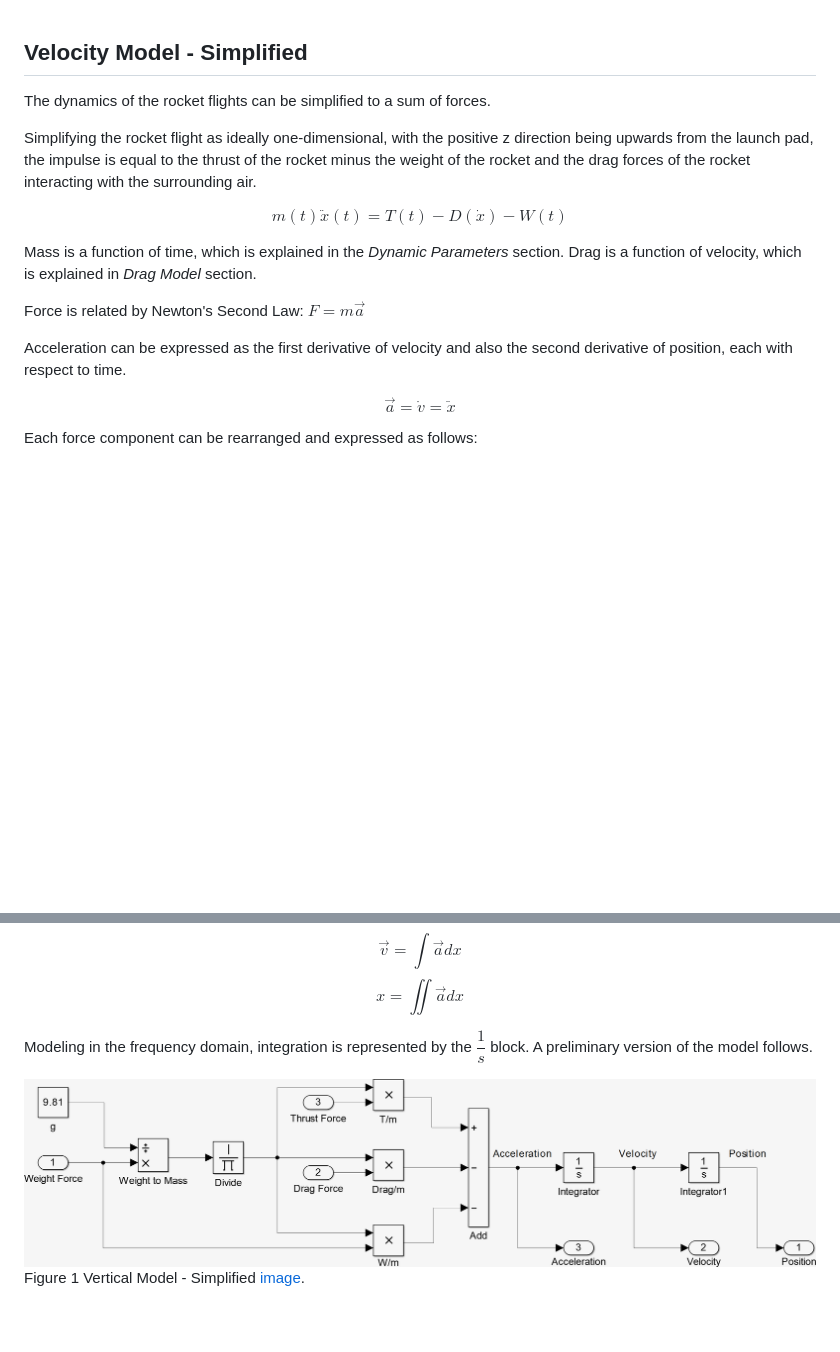
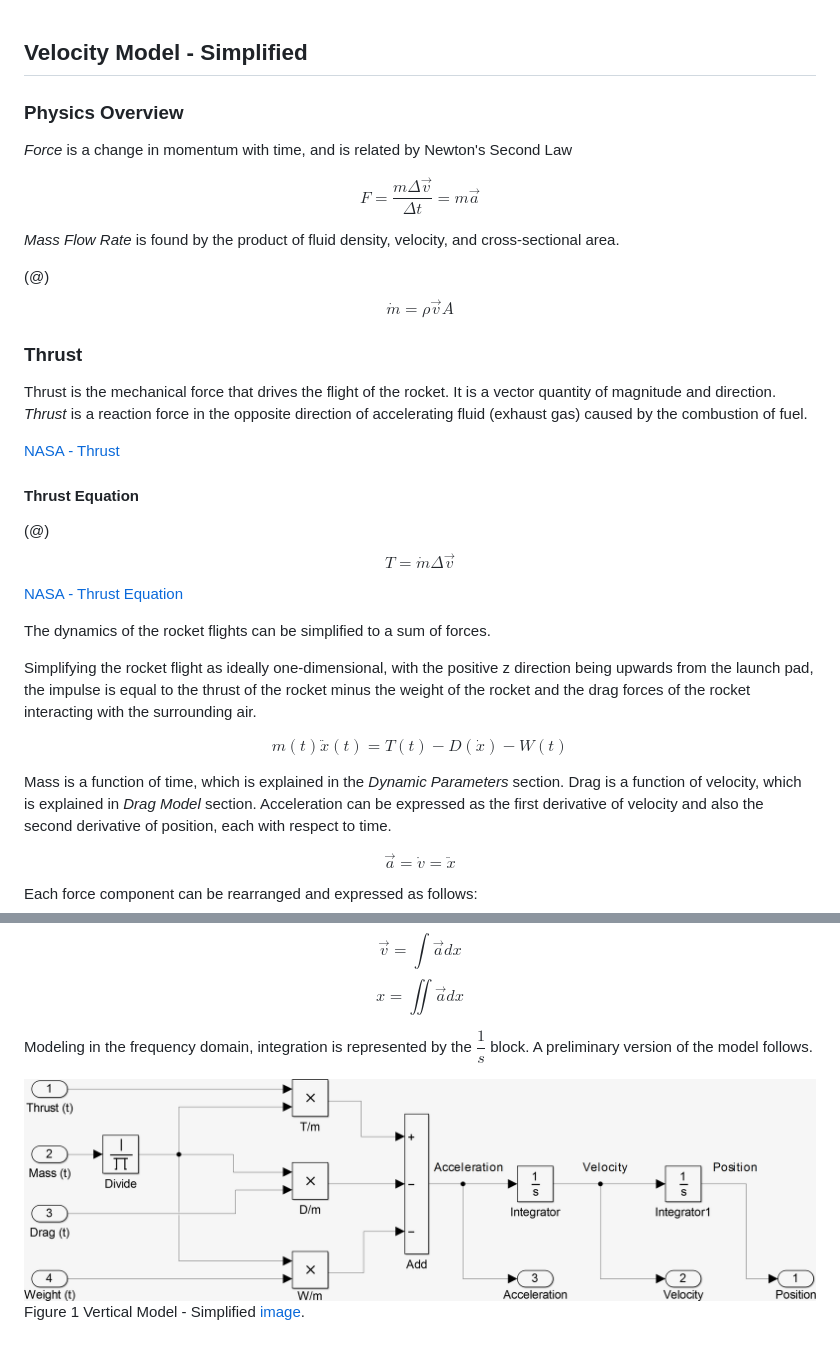
Before and after one commit to spaceconcordia/rocketry-performance, a Markdown page: documentation/velocity_model.md, 2 parts joined by grey strips. Drawn GitHub-style; pictures changed too: documentation/images/vertical_model_simplified.png; blank space fills up the shorter version.

Commit message:
Writing more about thrust physics

```diff
--- a/documentation/velocity_model.md
+++ b/documentation/velocity_model.md
@@ -1,4 +1,26 @@
 ## Velocity Model - Simplified
+
+### Physics Overview
+
+*Force* is a change in momentum with time, and is related by Newton's Second Law
+
+$$ F = \dfrac{m \Delta \vec{v}}{\Delta t} = m\vec{a} $$
+
+*Mass Flow Rate* is found by the product of fluid density, velocity, and cross-sectional area.
+
+(@) $$ \dot{m} = \rho \vec{v} A $$
+
+### Thrust
+
+Thrust is the mechanical force that drives the flight of the rocket. It is a vector quantity of magnitude and direction. *Thrust* is a reaction force in the opposite direction of accelerating fluid (exhaust gas) caused by the combustion of fuel.
+
+[NASA - Thrust ](http://www.grc.nasa.gov/WWW/k-12/airplane/thrust1.html)
+
+#### Thrust Equation
+
+(@) $$ T = \dot{m} \Delta \vec{v} $$
+
+[NASA - Thrust Equation](http://www.grc.nasa.gov/WWW/k-12/airplane/thrsteq.html)
 
 The dynamics of the rocket flights can be simplified to a sum of forces.
 
@@ -7,9 +29,6 @@ Simplifying the rocket flight as ideally one-dimensional, with the positive z di
 $$m(t)\ddot{x}(t) = T(t) - D(\dot{x}) - W(t)$$
 
 Mass is a function of time, which is explained in the *Dynamic Parameters* section. Drag is a function of velocity, which is explained in *Drag Model* section.
-
-Force is related by Newton's Second Law: $F = m \vec{a}$
-
 Acceleration can be expressed as the first derivative of velocity and also the second derivative of position, each with respect to time.
 
 $$ \vec{a} = \dot{v} = \ddot{x} $$
```
Also changed, not shown: 2 other files.
